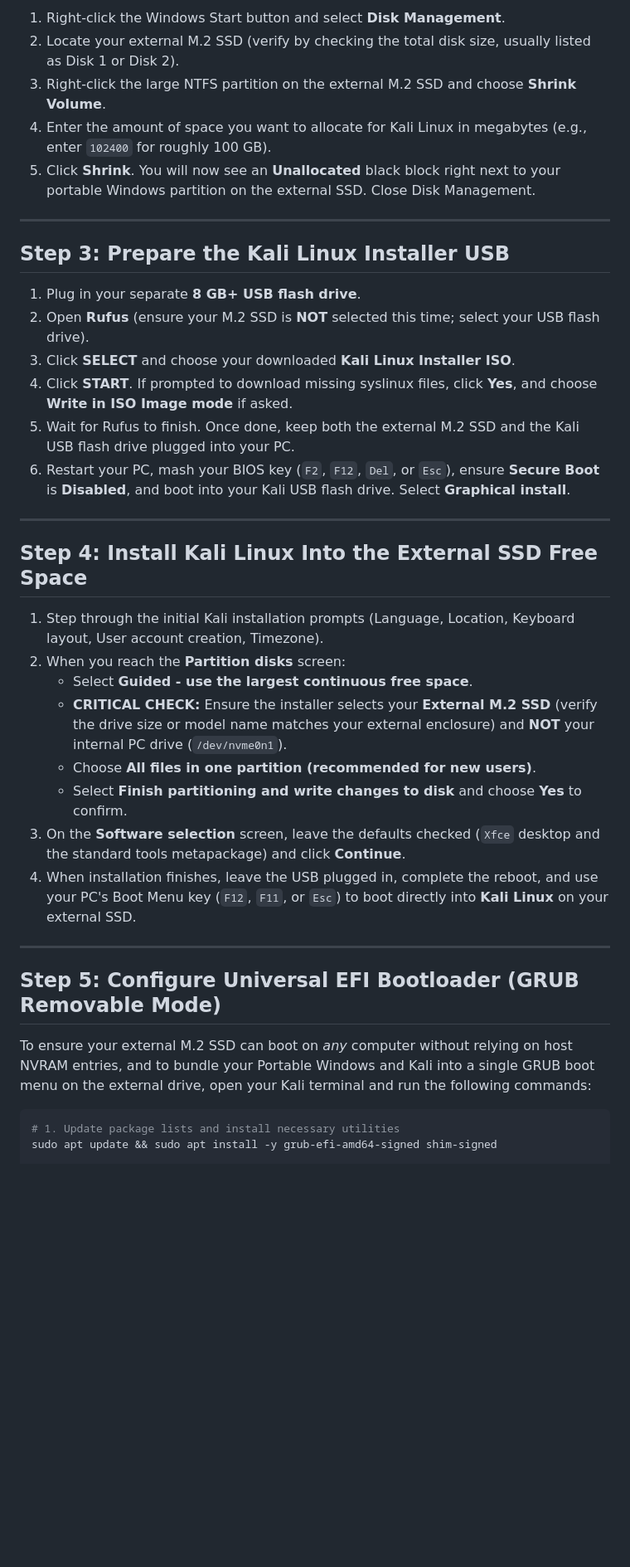
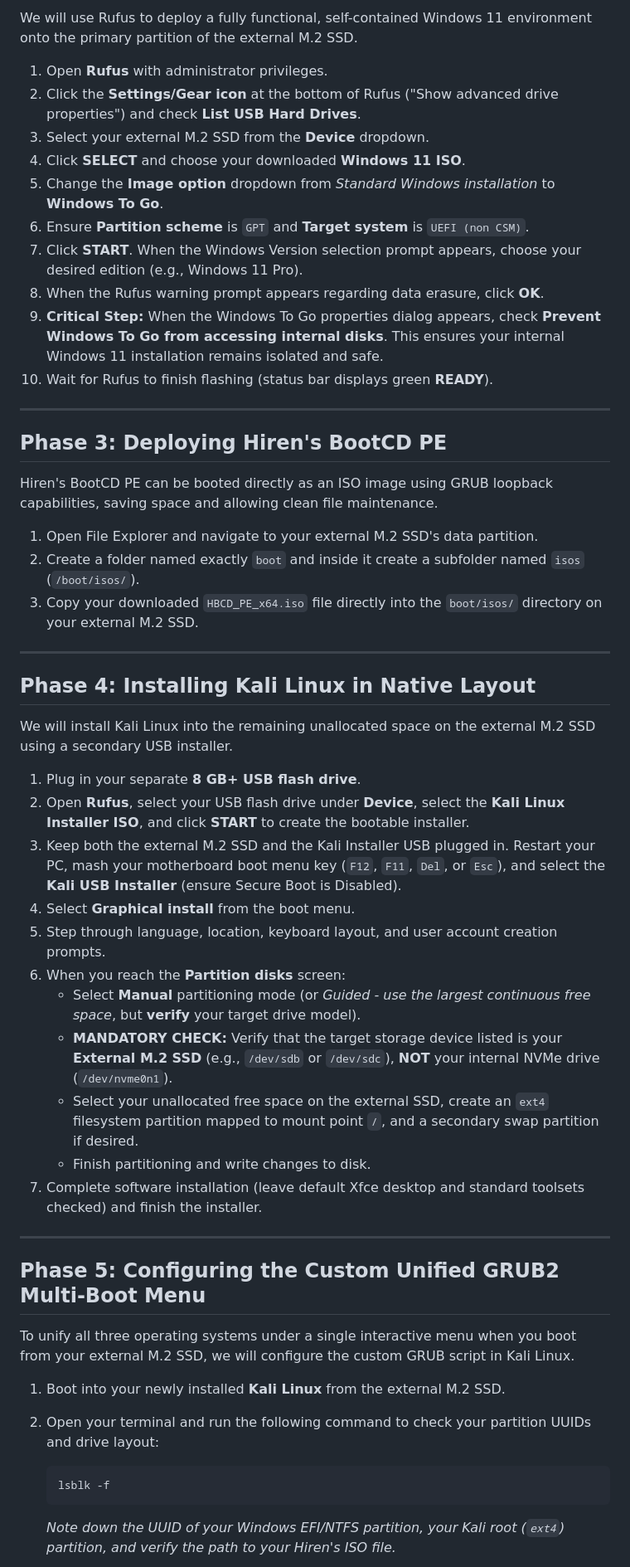
Before and after one commit to zerocrafthq/Portable-Windows-11-and-Kali-Linux, a Markdown page: github_readme_guide.md, the part around one of its changes. Shown at 83% size. Drawn GitHub-style; blank space fills up the shorter version.

````diff
--- a/github_readme_guide.md
+++ b/github_readme_guide.md
@@ -52,41 +57,55 @@ Your host PC's internal hard drive is never modified, and the external SSD can b
 
-1. Right-click the Windows Start button and select **Disk Management**.
-2. Locate your external M.2 SSD (verify by checking the total disk size, usually listed as Disk 1 or Disk 2).
-3. Right-click the large NTFS partition on the external M.2 SSD and choose **Shrink Volume**.
-4. Enter the amount of space you want to allocate for Kali Linux in megabytes (e.g., enter `102400` for roughly 100 GB).
-5. Click **Shrink**. You will now see an **Unallocated** black block right next to your portable Windows partition on the external SSD. Close Disk Management.
+We will use Rufus to deploy a fully functional, self-contained Windows 11 environment onto the primary partition of the external M.2 SSD.
+
+1. Open **Rufus** with administrator privileges.
+2. Click the **Settings/Gear icon** at the bottom of Rufus ("Show advanced drive properties") and check **List USB Hard Drives**.
+3. Select your external M.2 SSD from the **Device** dropdown.
+4. Click **SELECT** and choose your downloaded **Windows 11 ISO**.
+5. Change the **Image option** dropdown from *Standard Windows installation* to **Windows To Go**.
+6. Ensure **Partition scheme** is `GPT` and **Target system** is `UEFI (non CSM)`.
+7. Click **START**. When the Windows Version selection prompt appears, choose your desired edition (e.g., Windows 11 Pro).
+8. When the Rufus warning prompt appears regarding data erasure, click **OK**.
+9. **Critical Step:** When the Windows To Go properties dialog appears, check **Prevent Windows To Go from accessing internal disks**. This ensures your internal Windows 11 installation remains isolated and safe.
+10. Wait for Rufus to finish flashing (status bar displays green **READY**).
 
 ---
 
-## Step 3: Prepare the Kali Linux Installer USB
+## Phase 3: Deploying Hiren's BootCD PE
 
-1. Plug in your separate **8 GB+ USB flash drive**.
-2. Open **Rufus** (ensure your M.2 SSD is **NOT** selected this time; select your USB flash drive).
-3. Click **SELECT** and choose your downloaded **Kali Linux Installer ISO**.
-4. Click **START**. If prompted to download missing syslinux files, click **Yes**, and choose **Write in ISO Image mode** if asked.
-5. Wait for Rufus to finish. Once done, keep both the external M.2 SSD and the Kali USB flash drive plugged into your PC.
-6. Restart your PC, mash your BIOS key (`F2`, `F12`, `Del`, or `Esc`), ensure **Secure Boot** is **Disabled**, and boot into your Kali USB flash drive. Select **Graphical install**.
+Hiren's BootCD PE can be booted directly as an ISO image using GRUB loopback capabilities, saving space and allowing clean file maintenance.
+
+1. Open File Explorer and navigate to your external M.2 SSD's data partition.
+2. Create a folder named exactly `boot` and inside it create a subfolder named `isos` (`/boot/isos/`).
+3. Copy your downloaded `HBCD_PE_x64.iso` file directly into the `boot/isos/` directory on your external M.2 SSD.
 
 ---
 
-## Step 4: Install Kali Linux Into the External SSD Free Space
+## Phase 4: Installing Kali Linux in Native Layout
 
-1. Step through the initial Kali installation prompts (Language, Location, Keyboard layout, User account creation, Timezone).
-2. When you reach the **Partition disks** screen:
-   * Select **Guided - use the largest continuous free space**.
-   * **CRITICAL CHECK:** Ensure the installer selects your **External M.2 SSD** (verify the drive size or model name matches your external enclosure) and **NOT** your internal PC drive (`/dev/nvme0n1`).
-   * Choose **All files in one partition (recommended for new users)**.
-   * Select **Finish partitioning and write changes to disk** and choose **Yes** to confirm.
-3. On the **Software selection** screen, leave the defaults checked (`Xfce` desktop and the standard tools metapackage) and click **Continue**.
-4. When installation finishes, leave the USB plugged in, complete the reboot, and use your PC's Boot Menu key (`F12`, `F11`, or `Esc`) to boot directly into **Kali Linux** on your external SSD.
+We will install Kali Linux into the remaining unallocated space on the external M.2 SSD using a secondary USB installer.
+
+1. Plug in your separate **8 GB+ USB flash drive**.
+2. Open **Rufus**, select your USB flash drive under **Device**, select the **Kali Linux Installer ISO**, and click **START** to create the bootable installer.
+3. Keep both the external M.2 SSD and the Kali Installer USB plugged in. Restart your PC, mash your motherboard boot menu key (`F12`, `F11`, `Del`, or `Esc`), and select the **Kali USB Installer** (ensure Secure Boot is Disabled).
+4. Select **Graphical install** from the boot menu.
+5. Step through language, location, keyboard layout, and user account creation prompts.
+6. When you reach the **Partition disks** screen:
+   * Select **Manual** partitioning mode (or *Guided - use the largest continuous free space*, but **verify** your target drive model).
+   * **MANDATORY CHECK:** Verify that the target storage device listed is your **External M.2 SSD** (e.g., `/dev/sdb` or `/dev/sdc`), **NOT** your internal NVMe drive (`/dev/nvme0n1`).
+   * Select your unallocated free space on the external SSD, create an `ext4` filesystem partition mapped to mount point `/`, and a secondary swap partition if desired.
+   * Finish partitioning and write changes to disk.
+7. Complete software installation (leave default Xfce desktop and standard toolsets checked) and finish the installer.
 
 ---
 
-## Step 5: Configure Universal EFI Bootloader (GRUB Removable Mode)
+## Phase 5: Configuring the Custom Unified GRUB2 Multi-Boot Menu
 
-To ensure your external M.2 SSD can boot on *any* computer without relying on host NVRAM entries, and to bundle your Portable Windows and Kali into a single GRUB boot menu on the external drive, open your Kali terminal and run the following commands:
+To unify all three operating systems under a single interactive menu when you boot from your external M.2 SSD, we will configure the custom GRUB script in Kali Linux.
 
-```bash
-# 1. Update package lists and install necessary utilities
-sudo apt update && sudo apt install -y grub-efi-amd64-signed shim-signed
+1. Boot into your newly installed **Kali Linux** from the external M.2 SSD.
+2. Open your terminal and run the following command to check your partition UUIDs and drive layout:
+   ```bash
+   lsblk -f
+   ```
+   *Note down the UUID of your Windows EFI/NTFS partition, your Kali root (`ext4`) partition, and verify the path to your Hiren's ISO file.*
 
````
Also changed, not shown: other parts of github_readme_guide.md (+106 -47 lines).
